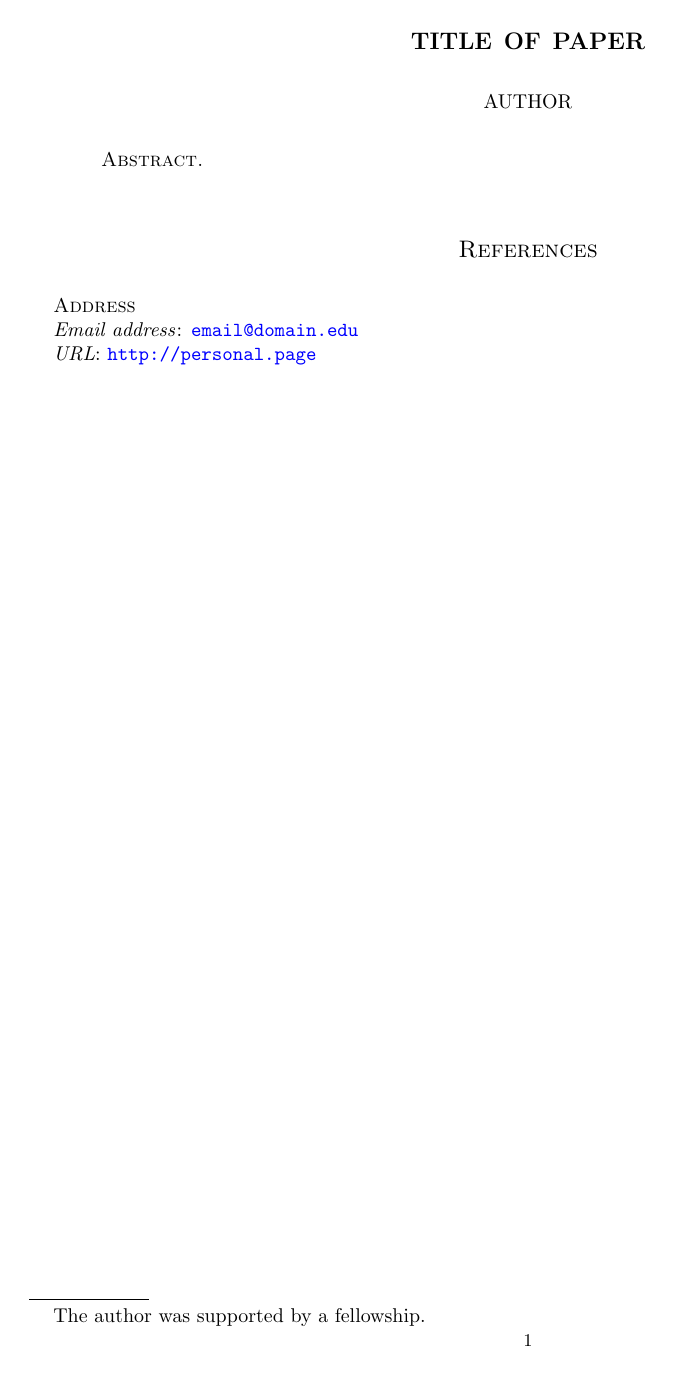
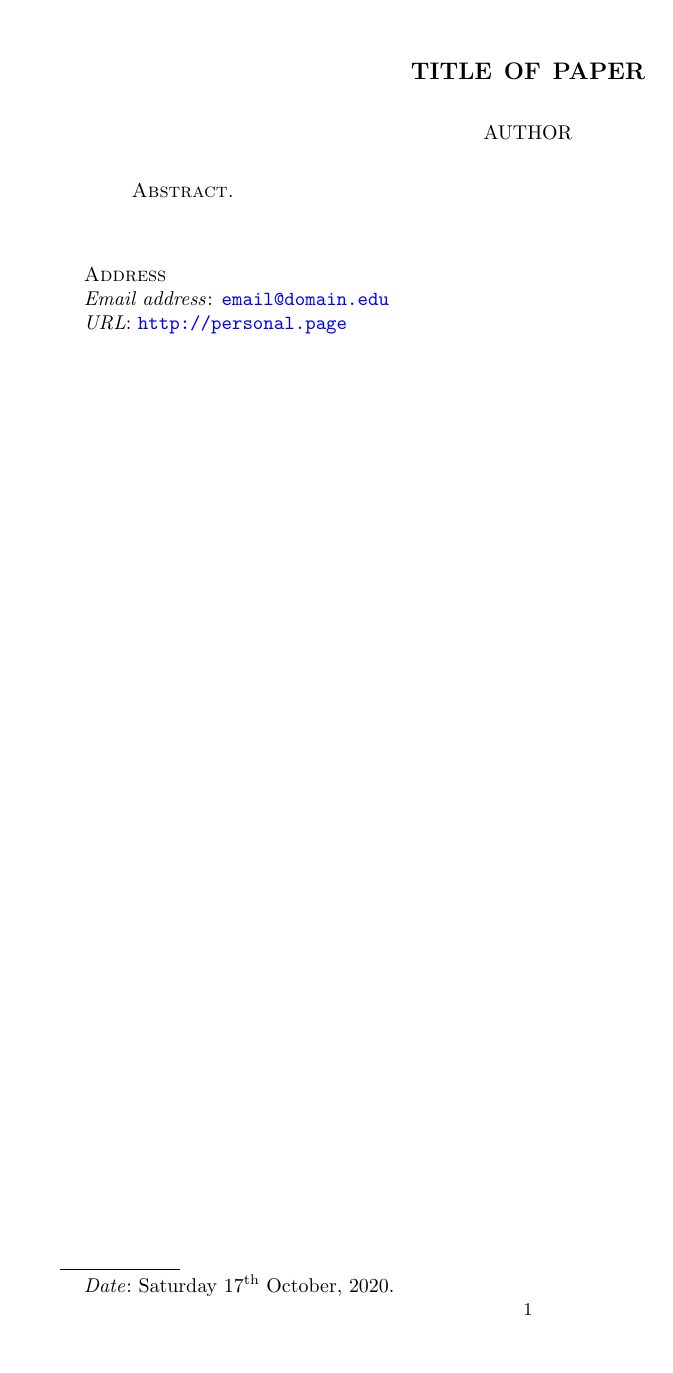
Before and after one commit to sayantangkhan/preprint-template, a LaTeX paper (main.tex, which reads mathpreamble.sty): the whole page. Compiled offline with pdfLaTeX.

Commit message:
Updated preamble

```diff
--- a/main.tex
+++ b/main.tex
@@ -1,17 +1,18 @@
-\documentclass[12pt]{amsart}
+\documentclass[12pt, reqno]{amsart}
+\pdfoutput=1
 \usepackage{mathpreamble}
 
 \title{Title of paper}
 \author{Author}
 \address{Address}
 \email{\href{mailto:email@domain.edu}{email@domain.edu}}
-\thanks{The author was supported by a fellowship}
+\thanks{}
 \urladdr{\url{http://personal.page}}
 
 \keywords{}
 \subjclass[2010]{}
 
-\date{}
+\date{\today}
 
 \begin{document}
 \begin{abstract}
@@ -19,7 +20,6 @@
 \end{abstract}
 \maketitle
 
-\bibliographystyle{alpha}
-\bibliography{references}
+\printbibliography
 
 \end{document}
--- a/mathpreamble.sty
+++ b/mathpreamble.sty
@@ -5,6 +5,7 @@
 \usepackage{tikz-cd}
 \usepackage{marginnote}
 \usepackage{amsmath, amsfonts, amssymb, amsthm}
+\usepackage{mathrsfs}
 \usepackage{bbm}
 \usepackage{hyperref}
 \hypersetup{
@@ -14,7 +15,30 @@
   citecolor   = blue %Colour of citations
 }
 
+% Bibliography related
+\usepackage[
+            hyperref=true,
+            url=false,
+            isbn=false,
+            backref=true,
+            style=alphabetic,
+            block=none
+]{biblatex}
+\addbibresource{references.bib}
+
+% To refer to theorems that appear later
+\newtheorem*{rep@theorem}{\rep@title}
+\newcommand{\newreptheorem}[2]{%
+\newenvironment{rep#1}[1]{%
+ \def\rep@title{#2 \ref{##1}}%
+ \begin{rep@theorem}}%
+ {\end{rep@theorem}}}
+
+% Only sections appear in TOC
+\setcounter{tocdepth}{1}
+
 \newtheorem{theorem}{Theorem}[section]
+\newreptheorem{theorem}{Theorem}
 \newtheorem*{untheorem}{Theorem}
 
 \newtheorem{lemma}[theorem]{Lemma}
@@ -28,7 +52,7 @@
 \newtheorem{example}[theorem]{Example}
 
 \theoremstyle{definition}
-\newtheorem*{question}{Question}
+\newtheorem{question}[theorem]{Question}
 
 \theoremstyle{remark}
 \newtheorem*{rem}{Remark}
@@ -42,7 +66,7 @@
   \manualtheoreminner
 }{\endmanualtheoreminner}
 
-\usepackage[top=2cm, bottom=2cm, inner=2cm, outer=2cm]{geometry}
+\usepackage[margin=1in]{geometry}
 
 \usepackage{enumerate}
 \usepackage{xcolor}
@@ -57,7 +81,7 @@
 
 \newcommand*{\incfig}[2][1]{%
     \def\svgscale{#1}
-    \import{./images/}{#2.pdf_tex}
+    \import{./}{#2.pdf_tex}
 }
 
 % To be uncommented if we need autorefnames
```
